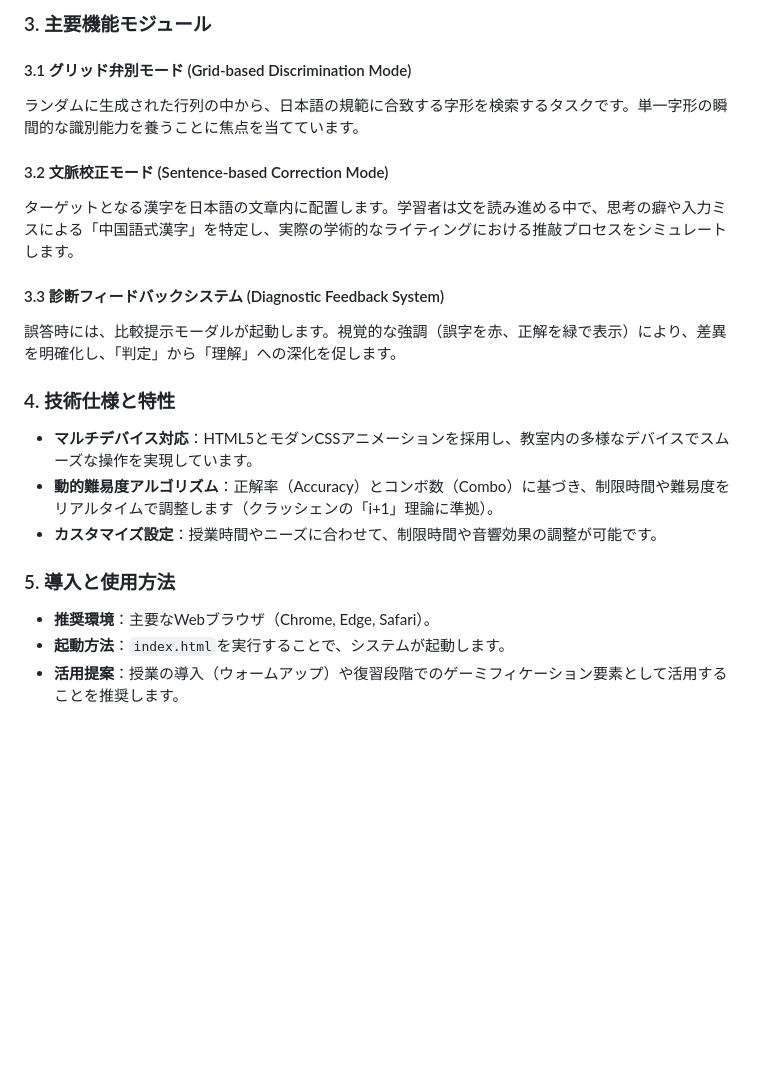
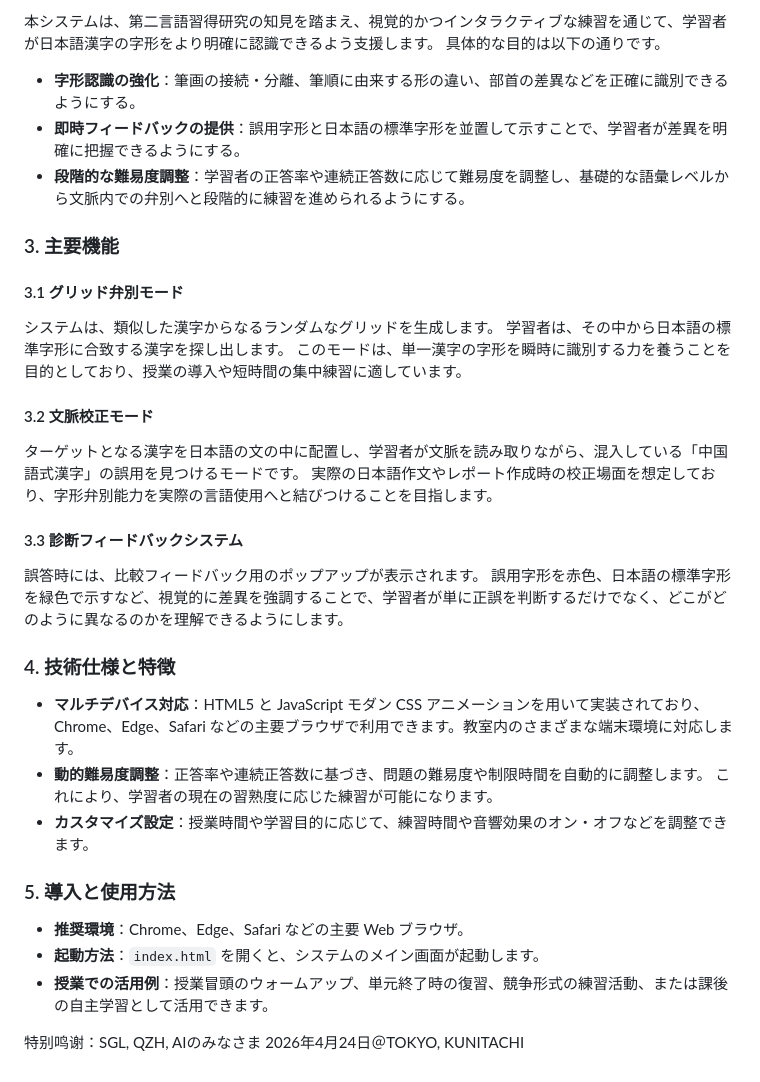
Before and after one commit to wuchuqi27/kanjitantei, a Markdown page: README.md, the part around one of its changes. Rendered like a GitHub page; blank space fills up the shorter version.

Commit message:
feat:readme

```diff
--- a/README.md
+++ b/README.md
@@ -68,26 +78,43 @@
 
-### 3. 主要機能モジュール
+本システムは、第二言語習得研究の知見を踏まえ、視覚的かつインタラクティブな練習を通じて、学習者が日本語漢字の字形をより明確に認識できるよう支援します。
+具体的な目的は以下の通りです。
 
-#### 3.1 グリッド弁別モード (Grid-based Discrimination Mode)
+- **字形認識の強化**：筆画の接続・分離、筆順に由来する形の違い、部首の差異などを正確に識別できるようにする。
+- **即時フィードバックの提供**：誤用字形と日本語の標準字形を並置して示すことで、学習者が差異を明確に把握できるようにする。
+- **段階的な難易度調整**：学習者の正答率や連続正答数に応じて難易度を調整し、基礎的な語彙レベルから文脈内での弁別へと段階的に練習を進められるようにする。
 
-ランダムに生成された行列の中から、日本語の規範に合致する字形を検索するタスクです。単一字形の瞬間的な識別能力を養うことに焦点を当てています。
+### 3. 主要機能
 
-#### 3.2 文脈校正モード (Sentence-based Correction Mode)
+#### 3.1 グリッド弁別モード
 
-ターゲットとなる漢字を日本語の文章内に配置します。学習者は文を読み進める中で、思考の癖や入力ミスによる「中国語式漢字」を特定し、実際の学術的なライティングにおける推敲プロセスをシミュレートします。
+システムは、類似した漢字からなるランダムなグリッドを生成します。
+学習者は、その中から日本語の標準字形に合致する漢字を探し出します。
+このモードは、単一漢字の字形を瞬時に識別する力を養うことを目的としており、授業の導入や短時間の集中練習に適しています。
 
-#### 3.3 診断フィードバックシステム (Diagnostic Feedback System)
+#### 3.2 文脈校正モード
 
-誤答時には、比較提示モーダルが起動します。視覚的な強調（誤字を赤、正解を緑で表示）により、差異を明確化し、「判定」から「理解」への深化を促します。
+ターゲットとなる漢字を日本語の文の中に配置し、学習者が文脈を読み取りながら、混入している「中国語式漢字」の誤用を見つけるモードです。
+実際の日本語作文やレポート作成時の校正場面を想定しており、字形弁別能力を実際の言語使用へと結びつけることを目指します。
 
-### 4. 技術仕様と特性
+#### 3.3 診断フィードバックシステム
 
-- **マルチデバイス対応**：HTML5とモダンCSSアニメーションを採用し、教室内の多様なデバイスでスムーズな操作を実現しています。
-- **動的難易度アルゴリズム**：正解率（Accuracy）とコンボ数（Combo）に基づき、制限時間や難易度をリアルタイムで調整します（クラッシェンの「i+1」理論に準拠）。
-- **カスタマイズ設定**：授業時間やニーズに合わせて、制限時間や音響効果の調整が可能です。
+誤答時には、比較フィードバック用のポップアップが表示されます。
+誤用字形を赤色、日本語の標準字形を緑色で示すなど、視覚的に差異を強調することで、学習者が単に正誤を判断するだけでなく、どこがどのように異なるのかを理解できるようにします。
+
+### 4. 技術仕様と特徴
+
+- **マルチデバイス対応**：HTML5 と JavaScript モダン CSS アニメーションを用いて実装されており、Chrome、Edge、Safari などの主要ブラウザで利用できます。教室内のさまざまな端末環境に対応します。
+- **動的難易度調整**：正答率や連続正答数に基づき、問題の難易度や制限時間を自動的に調整します。
+これにより、学習者の現在の習熟度に応じた練習が可能になります。
+- **カスタマイズ設定**：授業時間や学習目的に応じて、練習時間や音響効果のオン・オフなどを調整できます。
 
 ### 5. 導入と使用方法
 
-- **推奨環境**：主要なWebブラウザ（Chrome, Edge, Safari）。
-- **起動方法**：`index.html`を実行することで、システムが起動します。
-- **活用提案**：授業の導入（ウォームアップ）や復習段階でのゲーミフィケーション要素として活用することを推奨します。
+- **推奨環境**：Chrome、Edge、Safari などの主要 Web ブラウザ。
+- **起動方法**：`index.html` を開くと、システムのメイン画面が起動します。
+- **授業での活用例**：授業冒頭のウォームアップ、単元終了時の復習、競争形式の練習活動、または課後の自主学習として活用できます。
+
+
+
+特别鸣谢：SGL, QZH, AIのみなさま
+2026年4月24日＠TOKYO, KUNITACHI
```
Also changed, not shown: other parts of README.md (+41 -31 lines).
